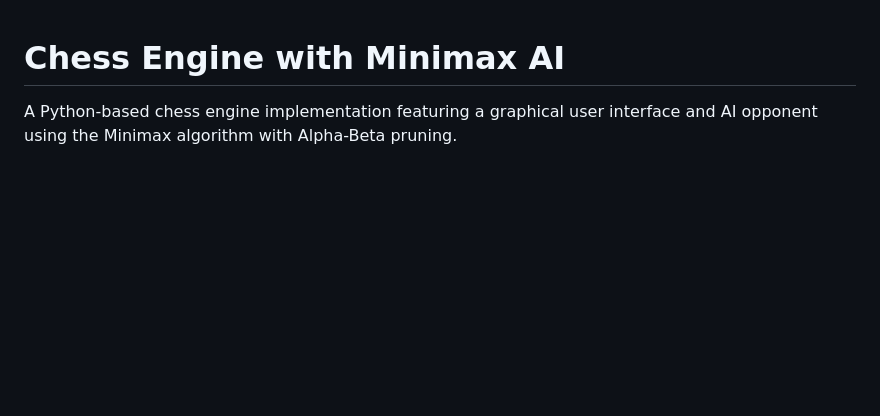
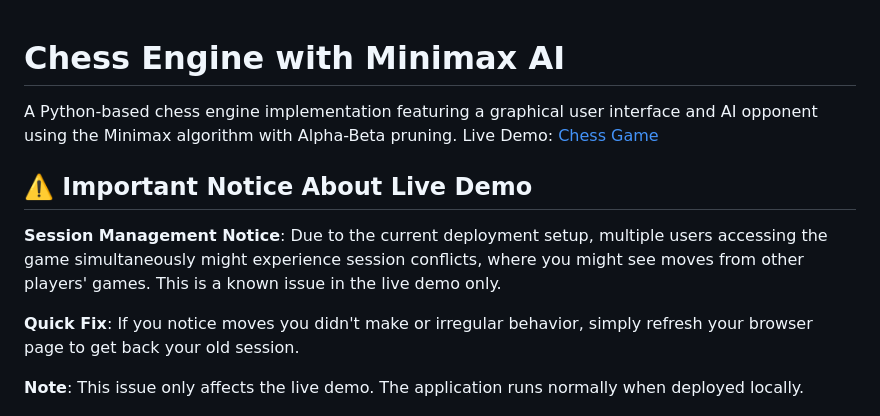
Before and after one commit to adityaanilraut/Chess-engine, a Markdown page: README.md, the part around the change. Drawn GitHub-style; blank space fills up the shorter version.

```diff
--- a/README.md
+++ b/README.md
@@ -1,6 +1,15 @@
 # Chess Engine with Minimax AI
 
 A Python-based chess engine implementation featuring a graphical user interface and AI opponent using the Minimax algorithm with Alpha-Beta pruning.
+Live Demo: [Chess Game](https://chess-app-aditya-9fe69273beb5.herokuapp.com/)
+
+## ⚠️ Important Notice About Live Demo
+
+**Session Management Notice**: Due to the current deployment setup, multiple users accessing the game simultaneously might experience session conflicts, where you might see moves from other players' games. This is a known issue in the live demo only.
+
+**Quick Fix**: If you notice moves you didn't make or irregular behavior, simply refresh your browser page to get back your old session.
+
+**Note**: This issue only affects the live demo. The application runs normally when deployed locally.
 
 ![Chess Game Screenshot](Images/Chess-new.png)
 
```
